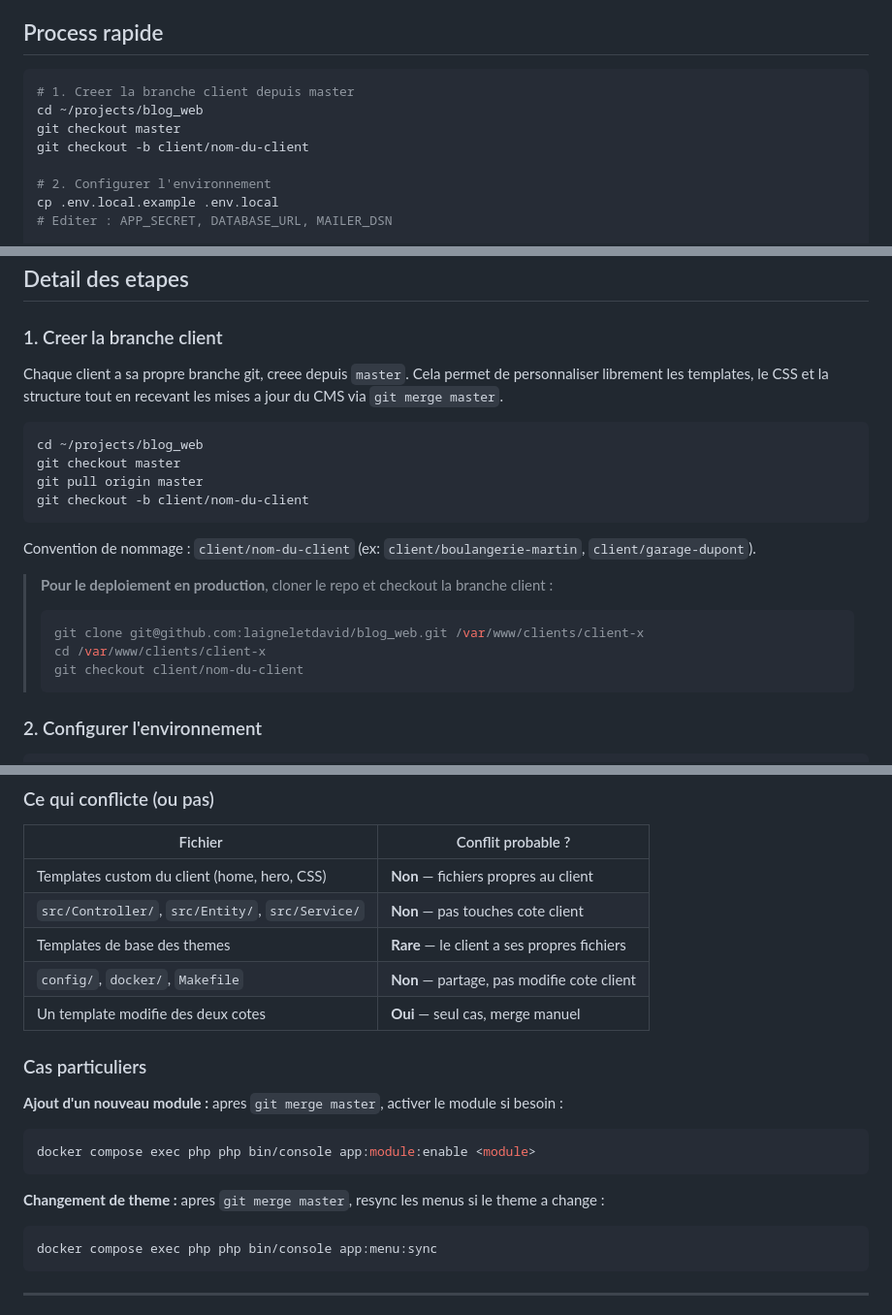
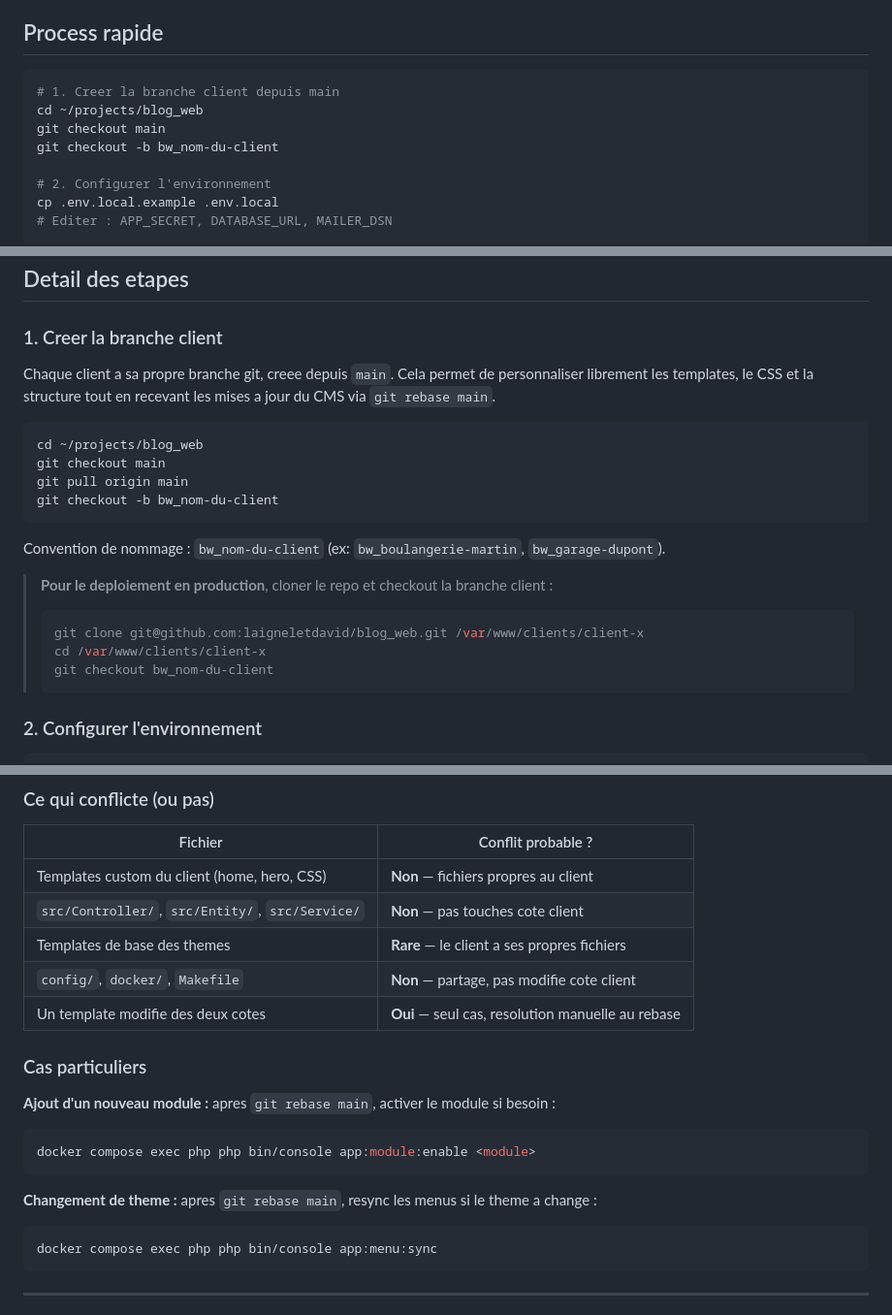
Before and after one commit to laigneletdavid/blog_web, a Markdown page: SETUP.md, 3 parts joined by grey strips. Shown at 97% size. Rendered like a GitHub page.

````diff
--- a/SETUP.md
+++ b/SETUP.md
@@ -10,10 +10,10 @@
 ## Process rapide
 
 ```bash
-# 1. Creer la branche client depuis master
+# 1. Creer la branche client depuis main
 cd ~/projects/blog_web
-git checkout master
-git checkout -b client/nom-du-client
+git checkout main
+git checkout -b bw_nom-du-client
 
 # 2. Configurer l'environnement
 cp .env.local.example .env.local
@@ -46,22 +46,22 @@ Le site est pret sur http://localhost:8080/admin
 
 ### 1. Creer la branche client
 
-Chaque client a sa propre branche git, creee depuis `master`. Cela permet de personnaliser librement les templates, le CSS et la structure tout en recevant les mises a jour du CMS via `git merge master`.
+Chaque client a sa propre branche git, creee depuis `main`. Cela permet de personnaliser librement les templates, le CSS et la structure tout en recevant les mises a jour du CMS via `git rebase main`.
 
 ```bash
 cd ~/projects/blog_web
-git checkout master
-git pull origin master
-git checkout -b client/nom-du-client
+git checkout main
+git pull origin main
+git checkout -b bw_nom-du-client
 ```
 
-Convention de nommage : `client/nom-du-client` (ex: `client/boulangerie-martin`, `client/garage-dupont`).
+Convention de nommage : `bw_nom-du-client` (ex: `bw_boulangerie-martin`, `bw_garage-dupont`).
 
 > **Pour le deploiement en production**, cloner le repo et checkout la branche client :
 > ```bash
 > git clone git@github.com:laigneletdavid/blog_web.git /var/www/clients/client-x
 > cd /var/www/clients/client-x
-> git checkout client/nom-du-client
+> git checkout bw_nom-du-client
 > ```
 
 ### 2. Configurer l'environnement
@@ -299,16 +291,16 @@ make deploy    # = scripts/deploy.sh (assets build en mode prod, --no-dev, resta
 | `src/Controller/`, `src/Entity/`, `src/Service/` | **Non** — pas touches cote client |
 | Templates de base des themes | **Rare** — le client a ses propres fichiers |
 | `config/`, `docker/`, `Makefile` | **Non** — partage, pas modifie cote client |
-| Un template modifie des deux cotes | **Oui** — seul cas, merge manuel |
+| Un template modifie des deux cotes | **Oui** — seul cas, resolution manuelle au rebase |
 
 ### Cas particuliers
 
-**Ajout d'un nouveau module :** apres `git merge master`, activer le module si besoin :
+**Ajout d'un nouveau module :** apres `git rebase main`, activer le module si besoin :
 ```bash
 docker compose exec php php bin/console app:module:enable <module>
 ```
 
-**Changement de theme :** apres `git merge master`, resync les menus si le theme a change :
+**Changement de theme :** apres `git rebase main`, resync les menus si le theme a change :
 ```bash
 docker compose exec php php bin/console app:menu:sync
 ```
````
Also changed, not shown: other parts of SETUP.md (+25 -33 lines).
